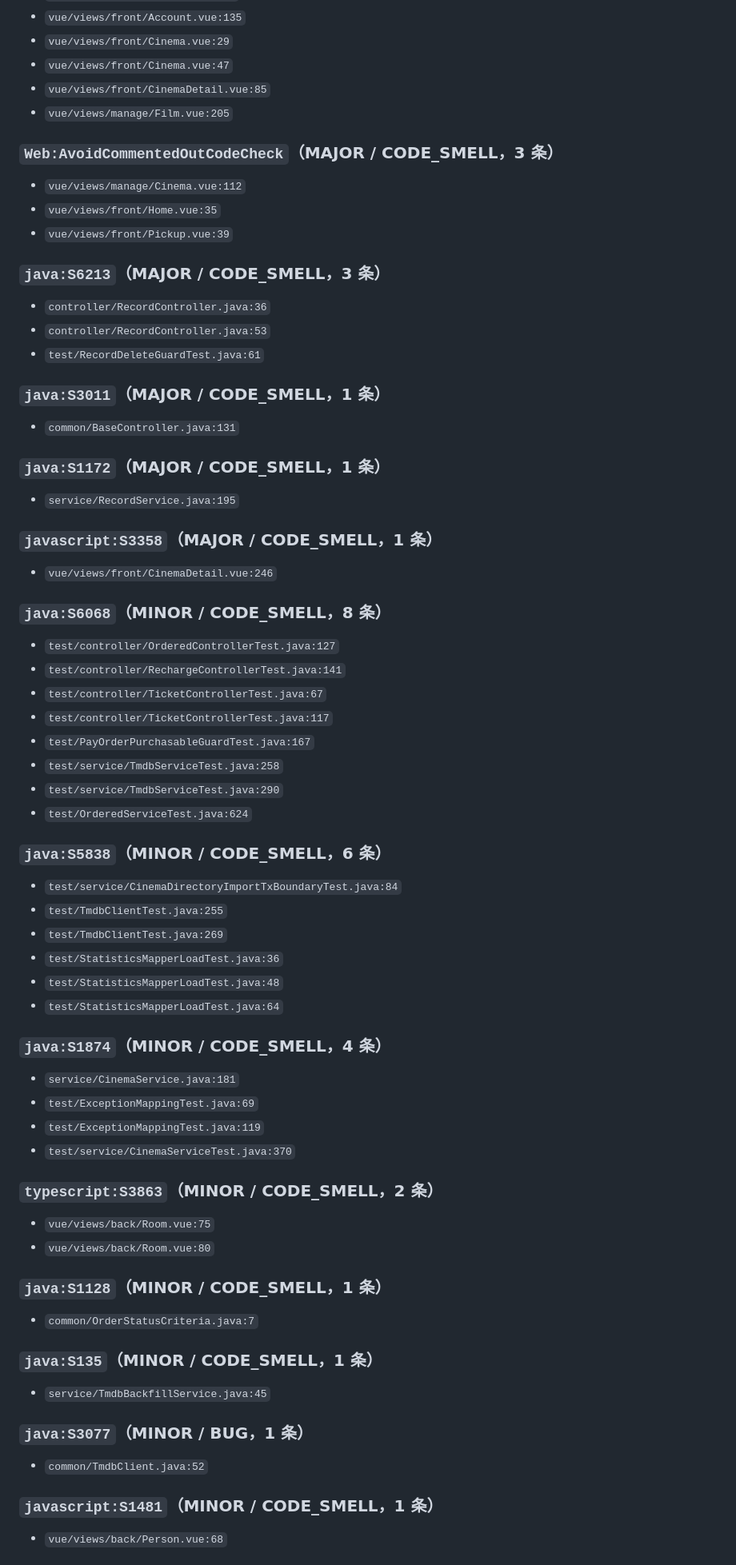
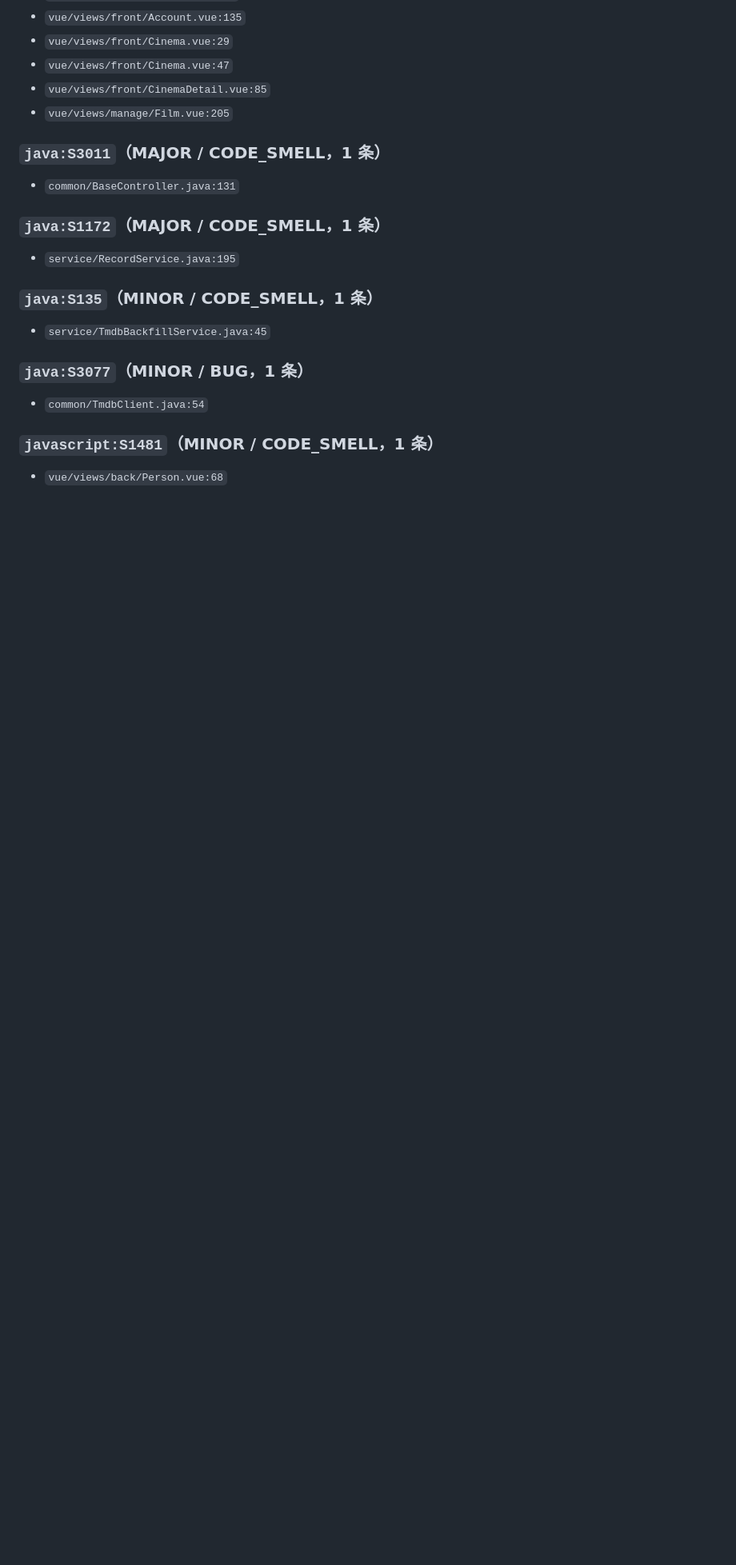
Before and after one commit to renjianfeng8/Java_SpringBoot, a Markdown page: audit/sonarqube-report.md, the part around one of its changes. Shown at 80% size. Drawn GitHub-style; blank space fills up the shorter version.

```diff
--- a/audit/sonarqube-report.md
+++ b/audit/sonarqube-report.md
@@ -278,61 +255,17 @@ docker stop sonarqube && docker rm sonarqube
 - `vue/views/front/CinemaDetail.vue:85`
 - `vue/views/manage/Film.vue:205`
 
-### `Web:AvoidCommentedOutCodeCheck`（MAJOR / CODE_SMELL，3 条）
-- `vue/views/manage/Cinema.vue:112`
-- `vue/views/front/Home.vue:35`
-- `vue/views/front/Pickup.vue:39`
-
-### `java:S6213`（MAJOR / CODE_SMELL，3 条）
-- `controller/RecordController.java:36`
-- `controller/RecordController.java:53`
-- `test/RecordDeleteGuardTest.java:61`
-
 ### `java:S3011`（MAJOR / CODE_SMELL，1 条）
 - `common/BaseController.java:131`
 
 ### `java:S1172`（MAJOR / CODE_SMELL，1 条）
 - `service/RecordService.java:195`
 
-### `javascript:S3358`（MAJOR / CODE_SMELL，1 条）
-- `vue/views/front/CinemaDetail.vue:246`
-
-### `java:S6068`（MINOR / CODE_SMELL，8 条）
-- `test/controller/OrderedControllerTest.java:127`
-- `test/controller/RechargeControllerTest.java:141`
-- `test/controller/TicketControllerTest.java:67`
-- `test/controller/TicketControllerTest.java:117`
-- `test/PayOrderPurchasableGuardTest.java:167`
-- `test/service/TmdbServiceTest.java:258`
-- `test/service/TmdbServiceTest.java:290`
-- `test/OrderedServiceTest.java:624`
-
-### `java:S5838`（MINOR / CODE_SMELL，6 条）
-- `test/service/CinemaDirectoryImportTxBoundaryTest.java:84`
-- `test/TmdbClientTest.java:255`
-- `test/TmdbClientTest.java:269`
-- `test/StatisticsMapperLoadTest.java:36`
-- `test/StatisticsMapperLoadTest.java:48`
-- `test/StatisticsMapperLoadTest.java:64`
-
-### `java:S1874`（MINOR / CODE_SMELL，4 条）
-- `service/CinemaService.java:181`
-- `test/ExceptionMappingTest.java:69`
-- `test/ExceptionMappingTest.java:119`
-- `test/service/CinemaServiceTest.java:370`
-
-### `typescript:S3863`（MINOR / CODE_SMELL，2 条）
-- `vue/views/back/Room.vue:75`
-- `vue/views/back/Room.vue:80`
-
-### `java:S1128`（MINOR / CODE_SMELL，1 条）
-- `common/OrderStatusCriteria.java:7`
-
 ### `java:S135`（MINOR / CODE_SMELL，1 条）
 - `service/TmdbBackfillService.java:45`
 
 ### `java:S3077`（MINOR / BUG，1 条）
-- `common/TmdbClient.java:52`
+- `common/TmdbClient.java:54`
 
 ### `javascript:S1481`（MINOR / CODE_SMELL，1 条）
 - `vue/views/back/Person.vue:68`
```
Also changed, not shown: other parts of audit/sonarqube-report.md (+85 -108 lines), audit/backend-backlog.md (+3 -3 lines), 项目索引.md (+1 -1 lines).
